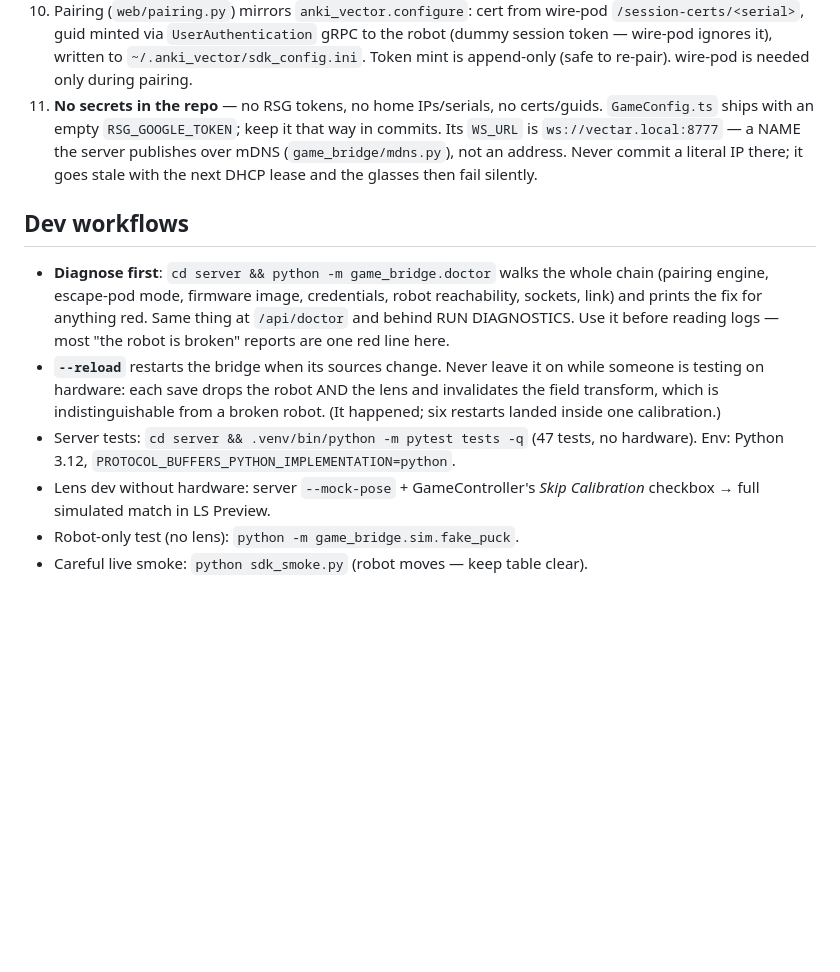
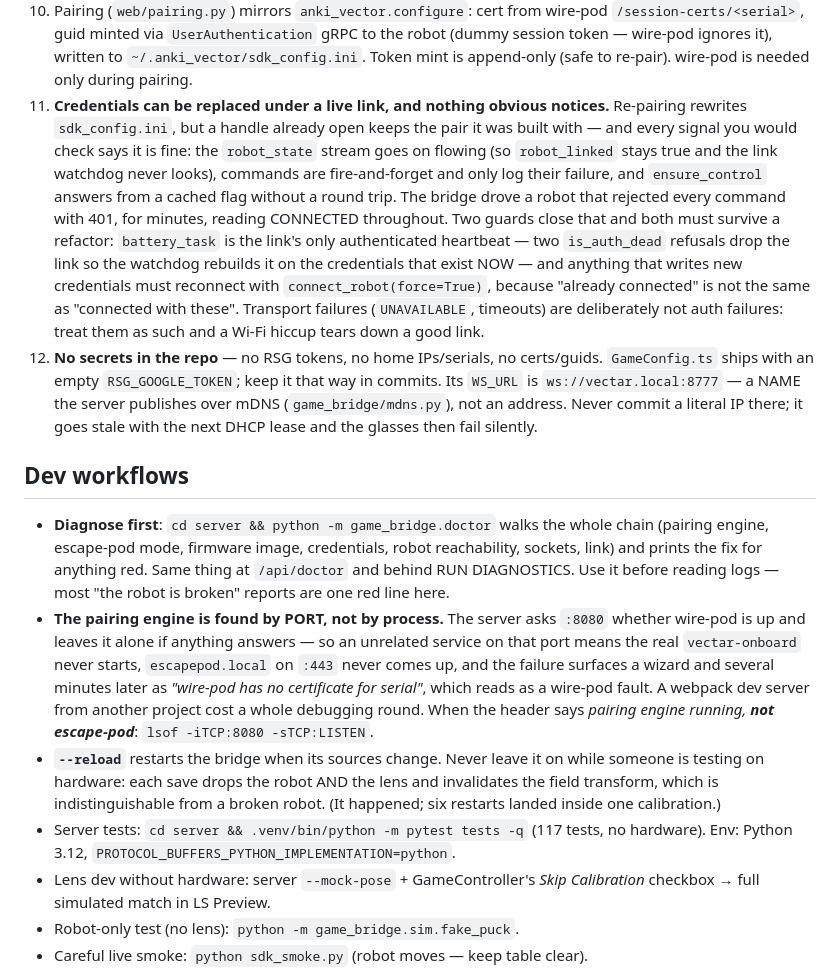
Before and after one commit to PtPavloTkachenko/VectAR-Airhokey, a Markdown page: AGENTS.md, the part around the change. GitHub-like rendering; blank space fills up the shorter version.

```diff
--- a/AGENTS.md
+++ b/AGENTS.md
@@ -60,7 +60,23 @@ AR air hockey: Spectacles (2024) lens (game authority) ↔ Mac Python server
    gRPC to the robot (dummy session token — wire-pod ignores it), written to
    `~/.anki_vector/sdk_config.ini`. Token mint is append-only (safe to
    re-pair). wire-pod is needed only during pairing.
-11. **No secrets in the repo** — no RSG tokens, no home IPs/serials, no
+11. **Credentials can be replaced under a live link, and nothing obvious
+   notices.** Re-pairing rewrites `sdk_config.ini`, but a handle already open
+   keeps the pair it was built with — and every signal you would check says
+   it is fine: the `robot_state` stream goes on flowing (so `robot_linked`
+   stays true and the link watchdog never looks), commands are
+   fire-and-forget and only log their failure, and `ensure_control` answers
+   from a cached flag without a round trip. The bridge drove a robot that
+   rejected every command with 401, for minutes, reading CONNECTED
+   throughout. Two guards close that and both must survive a refactor:
+   `battery_task` is the link's only authenticated heartbeat — two
+   `is_auth_dead` refusals drop the link so the watchdog rebuilds it on the
+   credentials that exist NOW — and anything that writes new credentials must
+   reconnect with `connect_robot(force=True)`, because "already connected" is
+   not the same as "connected with these". Transport failures (`UNAVAILABLE`,
+   timeouts) are deliberately not auth failures: treat them as such and a
+   Wi-Fi hiccup tears down a good link.
+12. **No secrets in the repo** — no RSG tokens, no home IPs/serials, no
    certs/guids. `GameConfig.ts` ships with an empty `RSG_GOOGLE_TOKEN`; keep it that way
    in commits. Its `WS_URL` is `ws://vectar.local:8777` — a NAME the server
    publishes over mDNS (`game_bridge/mdns.py`), not an address. Never commit
@@ -74,12 +90,20 @@ AR air hockey: Spectacles (2024) lens (game authority) ↔ Mac Python server
   robot reachability, sockets, link) and prints the fix for anything red.
   Same thing at `/api/doctor` and behind RUN DIAGNOSTICS. Use it before
   reading logs — most "the robot is broken" reports are one red line here.
+- **The pairing engine is found by PORT, not by process.** The server asks
+  `:8080` whether wire-pod is up and leaves it alone if anything answers — so
+  an unrelated service on that port means the real `vectar-onboard` never
+  starts, `escapepod.local` on `:443` never comes up, and the failure surfaces
+  a wizard and several minutes later as *"wire-pod has no certificate for
+  serial"*, which reads as a wire-pod fault. A webpack dev server from another
+  project cost a whole debugging round. When the header says *pairing engine
+  running, **not escape-pod***: `lsof -iTCP:8080 -sTCP:LISTEN`.
 - **`--reload`** restarts the bridge when its sources change. Never leave it
   on while someone is testing on hardware: each save drops the robot AND the
   lens and invalidates the field transform, which is indistinguishable from a
   broken robot. (It happened; six restarts landed inside one calibration.)
 - Server tests: `cd server && .venv/bin/python -m pytest tests -q`
-  (47 tests, no hardware). Env: Python 3.12,
+  (117 tests, no hardware). Env: Python 3.12,
   `PROTOCOL_BUFFERS_PYTHON_IMPLEMENTATION=python`.
 - Lens dev without hardware: server `--mock-pose` + GameController's
   *Skip Calibration* checkbox → full simulated match in LS Preview.
```
Also changed, not shown: CLAUDE.md (+26 -2 lines).
